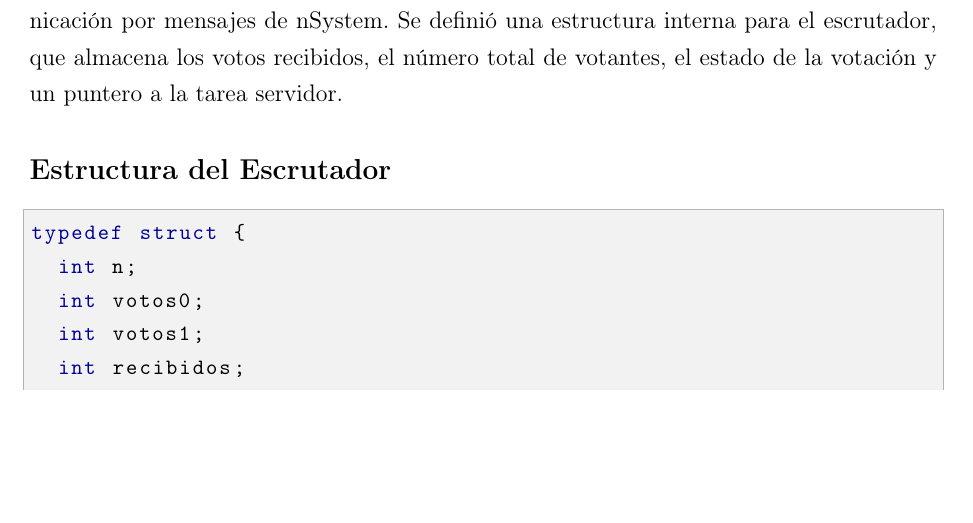
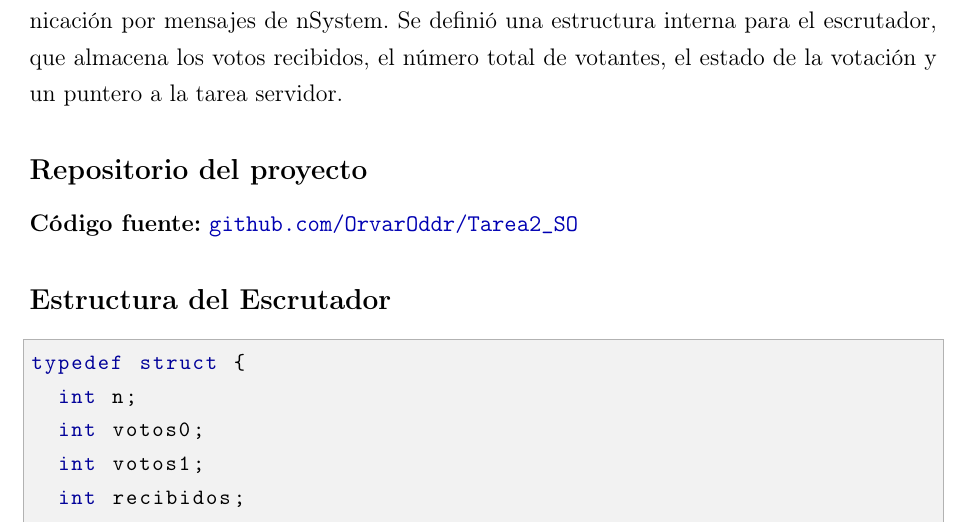
Before and after one commit to OrvarOddr/Tarea2_SO, a LaTeX problem sheet (Informe/tareaSO.tex): part of page 4 of 7, cut so that both start at the same text, the shorter picture padded with empty space. Compiled offline with pdfLaTeX.

Commit message:
Informe Corregido otra vez

```diff
--- a/Informe/tareaSO.tex
+++ b/Informe/tareaSO.tex
@@ -99,6 +99,10 @@ Además, el escrutador debía decidir la opción ganadora en cuanto una de las d
 La solución se desarrolló completamente en \textbf{ANSI C}, utilizando el modelo de comunicación por mensajes de nSystem.
 Se definió una estructura interna para el escrutador, que almacena los votos recibidos, el número total de votantes, el estado de la votación y un puntero a la tarea servidor.
 
+\subsection*{Repositorio del proyecto}
+\noindent\textbf{Código fuente:}
+\href{https://github.com/OrvarOddr/Tarea2_SO}{\texttt{github.com/OrvarOddr/Tarea2\_SO}}
+
 \subsection*{Estructura del Escrutador}
 \begin{lstlisting}[language=C]
 typedef struct {
```
